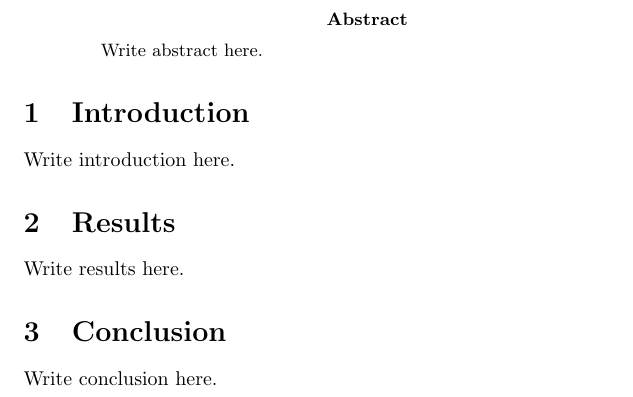
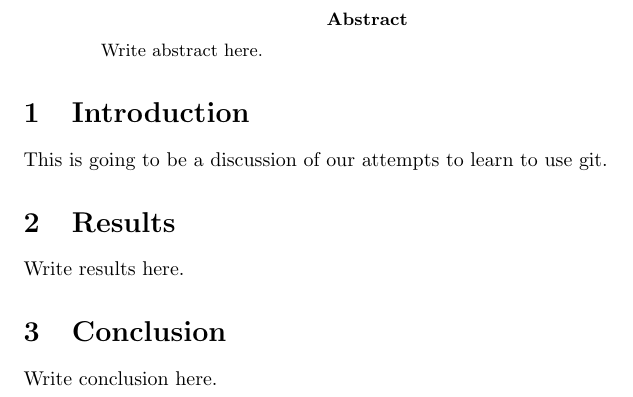
Before and after one commit to syonax/tutorial, a LaTeX paper (paper.tex): part of the page, cut so that both start at the same text. Compiled offline with pdfLaTeX.

Commit message:
Added a little introduction.

```diff
--- a/paper.tex
+++ b/paper.tex
@@ -8,7 +8,7 @@ Write abstract here.
 
 \section{Introduction}
 
-Write introduction here.
+This is going to be a discussion of our attempts to learn to use git.
 
 \section{Results}
 
```
